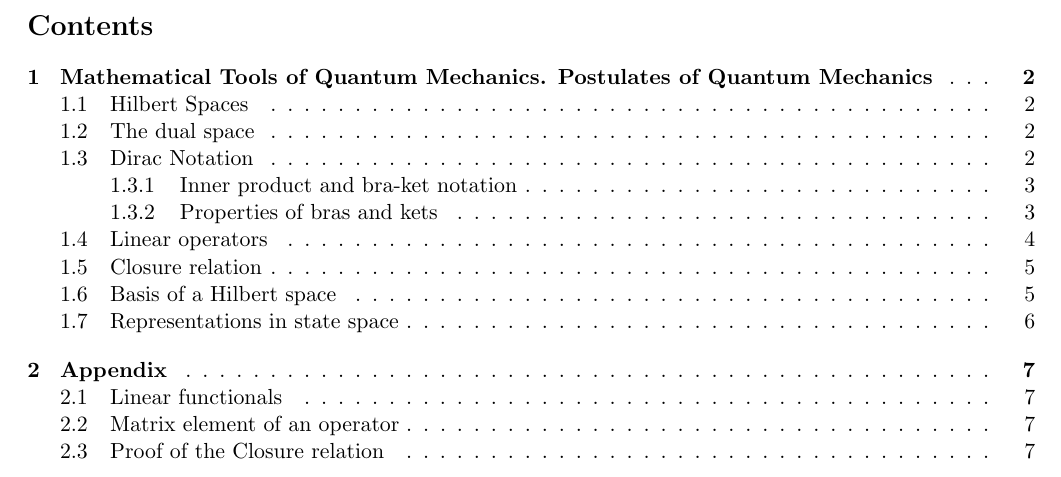
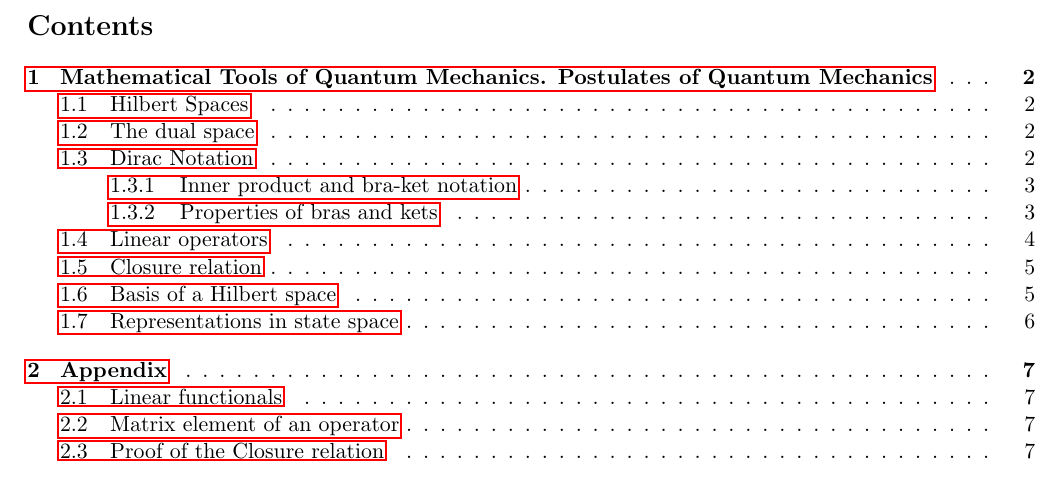
Before and after one commit to bfrangi/advanced-quantum-mechanics-notes, a LaTeX document (main.tex, which reads Preamble/Preamble.tex): part of page 2 of 9, cut so that both start at the same text. Compiled offline with pdfLaTeX.

Commit message:
Working links

```diff
--- a/Preamble/Preamble.tex
+++ b/Preamble/Preamble.tex
@@ -98,3 +94,6 @@
 \usepackage{tocloft} %Fill ToC with dotted line
 \renewcommand{\cftpartleader}{\cftdotfill{\cftdotsep}} % for parts
 \renewcommand{\cftsecleader}{\cftdotfill{\cftdotsep}} % for sections
+
+%Hyperlinks
+\usepackage{hyperref}
```
Also changed, not shown: Preamble/Preamble.tex (4 more changed lines).
